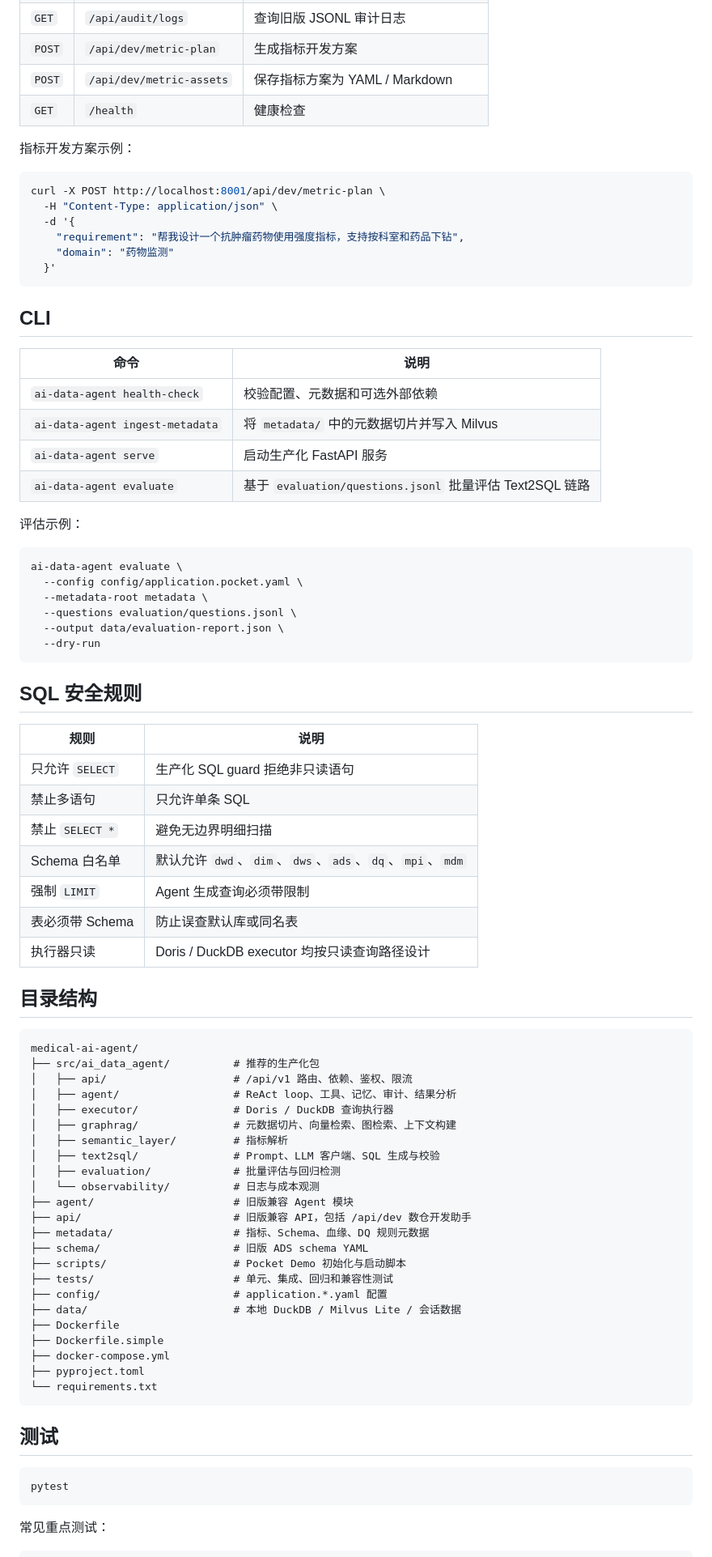
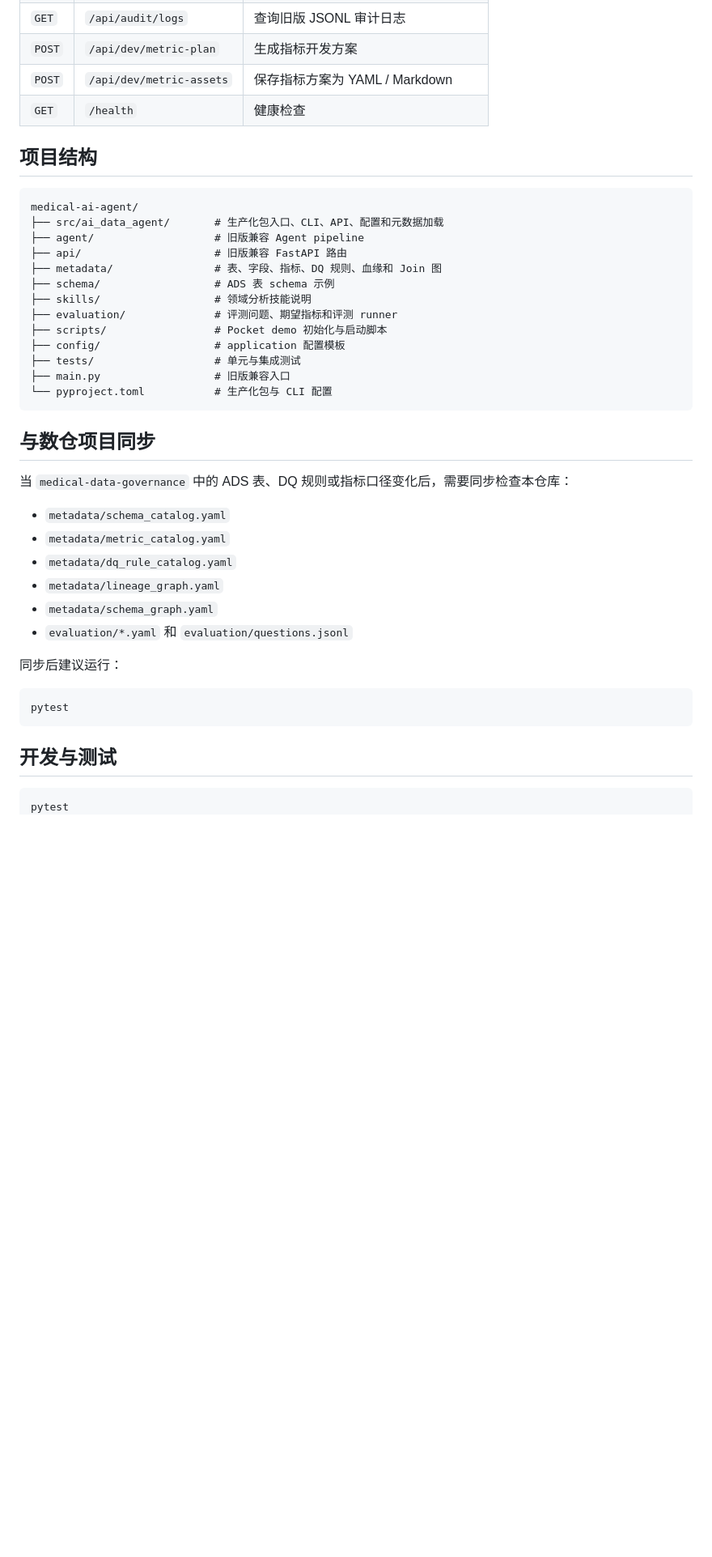
Before and after one commit to bigdataliuchuang/medical-ai-agent, a Markdown page: README.md, the part around one of its changes. Shown at 81% size. Rendered like a GitHub page; blank space fills up the shorter version.

Commit message:
docs: update repository README

````diff
--- a/README.md
+++ b/README.md
@@ -206,84 +260,43 @@ curl -X POST http://localhost:8000/api/v1/agent/query \
 | `POST` | `/api/dev/metric-assets` | 保存指标方案为 YAML / Markdown |
 | `GET` | `/health` | 健康检查 |
 
-指标开发方案示例：
-
-```bash
-curl -X POST http://localhost:8001/api/dev/metric-plan \
-  -H "Content-Type: application/json" \
-  -d '{
-    "requirement": "帮我设计一个抗肿瘤药物使用强度指标，支持按科室和药品下钻",
-    "domain": "药物监测"
-  }'
-```
-
-## CLI
-
-| 命令 | 说明 |
-|------|------|
-| `ai-data-agent health-check` | 校验配置、元数据和可选外部依赖 |
-| `ai-data-agent ingest-metadata` | 将 `metadata/` 中的元数据切片并写入 Milvus |
-| `ai-data-agent serve` | 启动生产化 FastAPI 服务 |
-| `ai-data-agent evaluate` | 基于 `evaluation/questions.jsonl` 批量评估 Text2SQL 链路 |
-
-评估示例：
-
-```bash
-ai-data-agent evaluate \
-  --config config/application.pocket.yaml \
-  --metadata-root metadata \
-  --questions evaluation/questions.jsonl \
-  --output data/evaluation-report.json \
-  --dry-run
-```
-
-## SQL 安全规则
-
-| 规则 | 说明 |
-|------|------|
-| 只允许 `SELECT` | 生产化 SQL guard 拒绝非只读语句 |
-| 禁止多语句 | 只允许单条 SQL |
-| 禁止 `SELECT *` | 避免无边界明细扫描 |
-| Schema 白名单 | 默认允许 `dwd`、`dim`、`dws`、`ads`、`dq`、`mpi`、`mdm` |
-| 强制 `LIMIT` | Agent 生成查询必须带限制 |
-| 表必须带 Schema | 防止误查默认库或同名表 |
-| 执行器只读 | Doris / DuckDB executor 均按只读查询路径设计 |
-
-## 目录结构
+## 项目结构
 
 ```text
 medical-ai-agent/
-├── src/ai_data_agent/          # 推荐的生产化包
-│   ├── api/                    # /api/v1 路由、依赖、鉴权、限流
-│   ├── agent/                  # ReAct loop、工具、记忆、审计、结果分析
-│   ├── executor/               # Doris / DuckDB 查询执行器
-│   ├── graphrag/               # 元数据切片、向量检索、图检索、上下文构建
-│   ├── semantic_layer/         # 指标解析
-│   ├── text2sql/               # Prompt、LLM 客户端、SQL 生成与校验
-│   ├── evaluation/             # 批量评估与回归检测
-│   └── observability/          # 日志与成本观测
-├── agent/                      # 旧版兼容 Agent 模块
-├── api/                        # 旧版兼容 API，包括 /api/dev 数仓开发助手
-├── metadata/                   # 指标、Schema、血缘、DQ 规则元数据
-├── schema/                     # 旧版 ADS schema YAML
-├── scripts/                    # Pocket Demo 初始化与启动脚本
-├── tests/                      # 单元、集成、回归和兼容性测试
-├── config/                     # application.*.yaml 配置
-├── data/                       # 本地 DuckDB / Milvus Lite / 会话数据
-├── Dockerfile
-├── Dockerfile.simple
-├── docker-compose.yml
-├── pyproject.toml
-└── requirements.txt
+├── src/ai_data_agent/       # 生产化包入口、CLI、API、配置和元数据加载
+├── agent/                   # 旧版兼容 Agent pipeline
+├── api/                     # 旧版兼容 FastAPI 路由
+├── metadata/                # 表、字段、指标、DQ 规则、血缘和 Join 图
+├── schema/                  # ADS 表 schema 示例
+├── skills/                  # 领域分析技能说明
+├── evaluation/              # 评测问题、期望指标和评测 runner
+├── scripts/                 # Pocket demo 初始化与启动脚本
+├── config/                  # application 配置模板
+├── tests/                   # 单元与集成测试
+├── main.py                  # 旧版兼容入口
+└── pyproject.toml           # 生产化包与 CLI 配置
 ```
 
-## 测试
+## 与数仓项目同步
+
+当 `medical-data-governance` 中的 ADS 表、DQ 规则或指标口径变化后，需要同步检查本仓库：
+
+- `metadata/schema_catalog.yaml`
+- `metadata/metric_catalog.yaml`
+- `metadata/dq_rule_catalog.yaml`
+- `metadata/lineage_graph.yaml`
+- `metadata/schema_graph.yaml`
+- `evaluation/*.yaml` 和 `evaluation/questions.jsonl`
+
+同步后建议运行：
 
 ```bash
 pytest
 ```
 
-常见重点测试：
+## 开发与测试
 
 ```bash
+pytest
 pytest tests/test_sql_guard.py
````
Also changed, not shown: other parts of README.md (+108 -55 lines).
